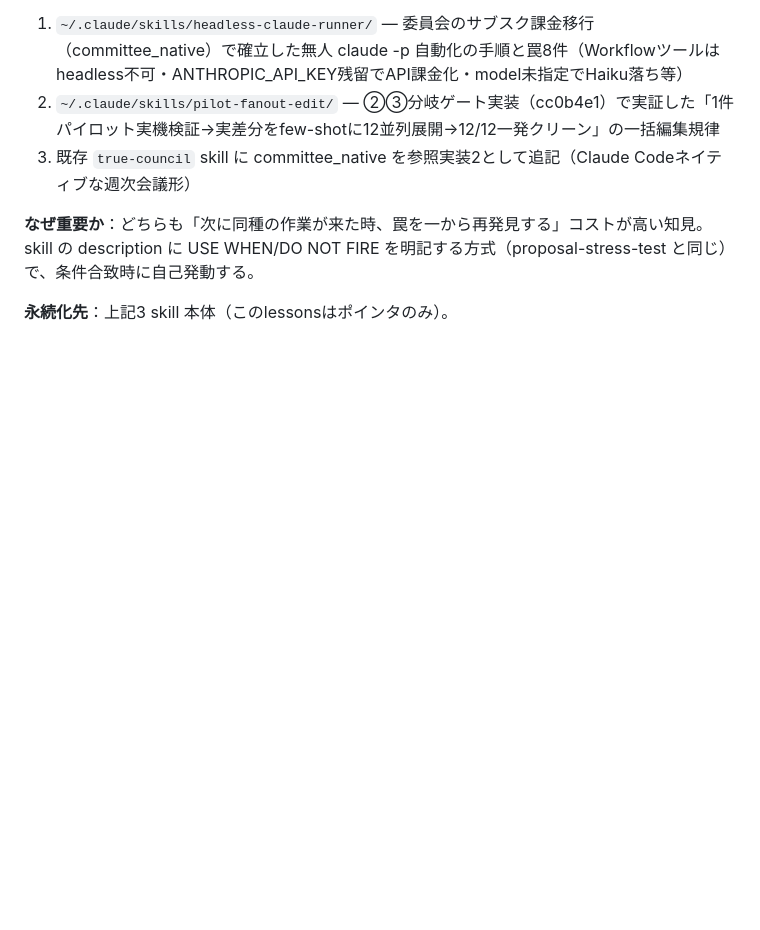
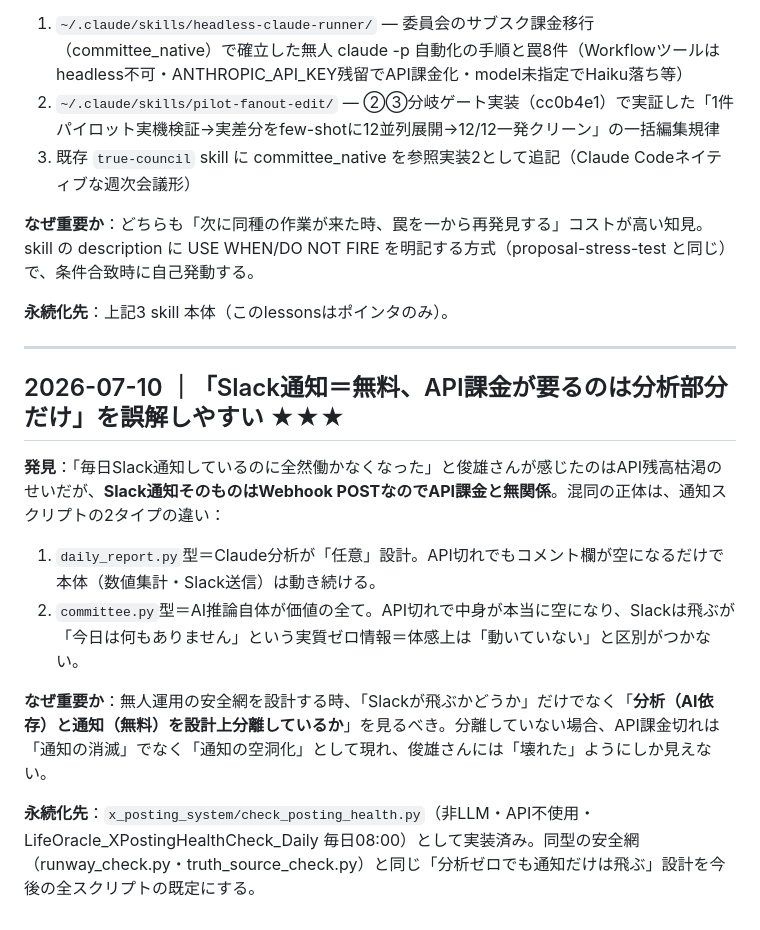
Before and after one commit to toshioshintani-sys/life-oracle, a Markdown page: tasks/lessons.md, the part around the change. GitHub-like rendering; blank space fills up the shorter version.

Commit message:
docs: X投稿の日次ヘルスチェック追加を記録、Slack≠API課金の教訓を追記
check_posting_health.py（x_posting_system配下・git管理外）を新設し、
LifeOracle_XPostingHealthCheck_Daily（毎日08:00 JST）として登録済み。
非LLM・posts_log.jsonlのみ参照・異常時のみSlack通知（健全時は無通知）。

Co-Authored-By: Claude Fable 5 <noreply@anthropic.com>

```diff
--- a/tasks/lessons.md
+++ b/tasks/lessons.md
@@ -574,3 +574,15 @@ Body: {
 **なぜ重要か**：どちらも「次に同種の作業が来た時、罠を一から再発見する」コストが高い知見。skill の description に USE WHEN/DO NOT FIRE を明記する方式（proposal-stress-test と同じ）で、条件合致時に自己発動する。
 
 **永続化先**：上記3 skill 本体（このlessonsはポインタのみ）。
+
+---
+
+## 2026-07-10 ｜「Slack通知＝無料、API課金が要るのは分析部分だけ」を誤解しやすい ★★★
+
+**発見**：「毎日Slack通知しているのに全然働かなくなった」と俊雄さんが感じたのはAPI残高枯渇のせいだが、**Slack通知そのものはWebhook POSTなのでAPI課金と無関係**。混同の正体は、通知スクリプトの2タイプの違い：
+1. `daily_report.py`型＝Claude分析が「任意」設計。API切れでもコメント欄が空になるだけで本体（数値集計・Slack送信）は動き続ける。
+2. `committee.py`型＝AI推論自体が価値の全て。API切れで中身が本当に空になり、Slackは飛ぶが「今日は何もありません」という実質ゼロ情報＝体感上は「動いていない」と区別がつかない。
+
+**なぜ重要か**：無人運用の安全網を設計する時、「Slackが飛ぶかどうか」だけでなく「**分析（AI依存）と通知（無料）を設計上分離しているか**」を見るべき。分離していない場合、API課金切れは「通知の消滅」でなく「通知の空洞化」として現れ、俊雄さんには「壊れた」ようにしか見えない。
+
+**永続化先**：`x_posting_system/check_posting_health.py`（非LLM・API不使用・LifeOracle_XPostingHealthCheck_Daily 毎日08:00）として実装済み。同型の安全網（runway_check.py・truth_source_check.py）と同じ「分析ゼロでも通知だけは飛ぶ」設計を今後の全スクリプトの既定にする。
```
Also changed, not shown: CLAUDE.md (+1 -0 lines).
